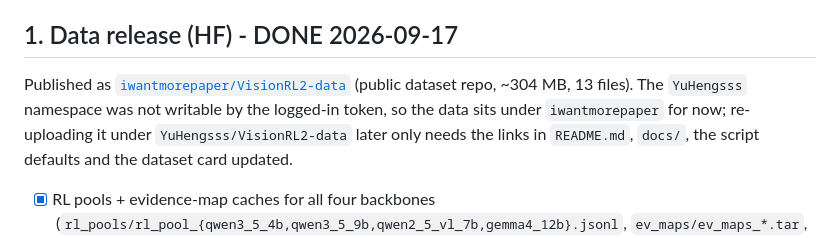
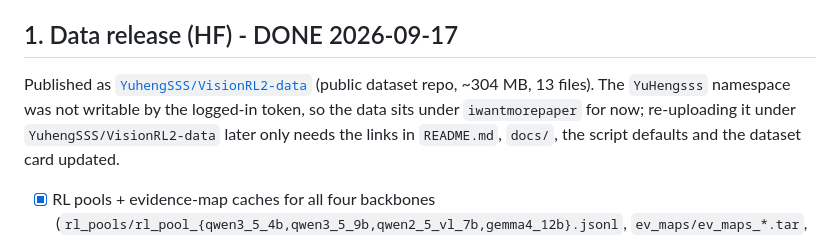
Before and after one commit to YuHengsss/VisionRL2, a Markdown page: TODO.md, the part around the change. Drawn GitHub-style.

```diff
--- a/TODO.md
+++ b/TODO.md
@@ -5,10 +5,10 @@ block training/eval with locally prepared data + checkpoints.
 
 ## 1. Data release (HF) - DONE 2026-09-17
 
-Published as [`iwantmorepaper/VisionRL2-data`](https://huggingface.co/datasets/iwantmorepaper/VisionRL2-data)
+Published as [`YuhengSSS/VisionRL2-data`](https://huggingface.co/datasets/YuhengSSS/VisionRL2-data)
 (public dataset repo, ~304 MB, 13 files). The `YuHengsss` namespace was not writable by the
 logged-in token, so the data sits under `iwantmorepaper` for now; re-uploading it under
-`YuHengsss/VisionRL2-data` later only needs the links in `README.md`, `docs/`, the script
+`YuhengSSS/VisionRL2-data` later only needs the links in `README.md`, `docs/`, the script
 defaults and the dataset card updated.
 
 - [x] RL pools + evidence-map caches for all four backbones
```
Also changed, not shown: README.md (+6 -6 lines).
